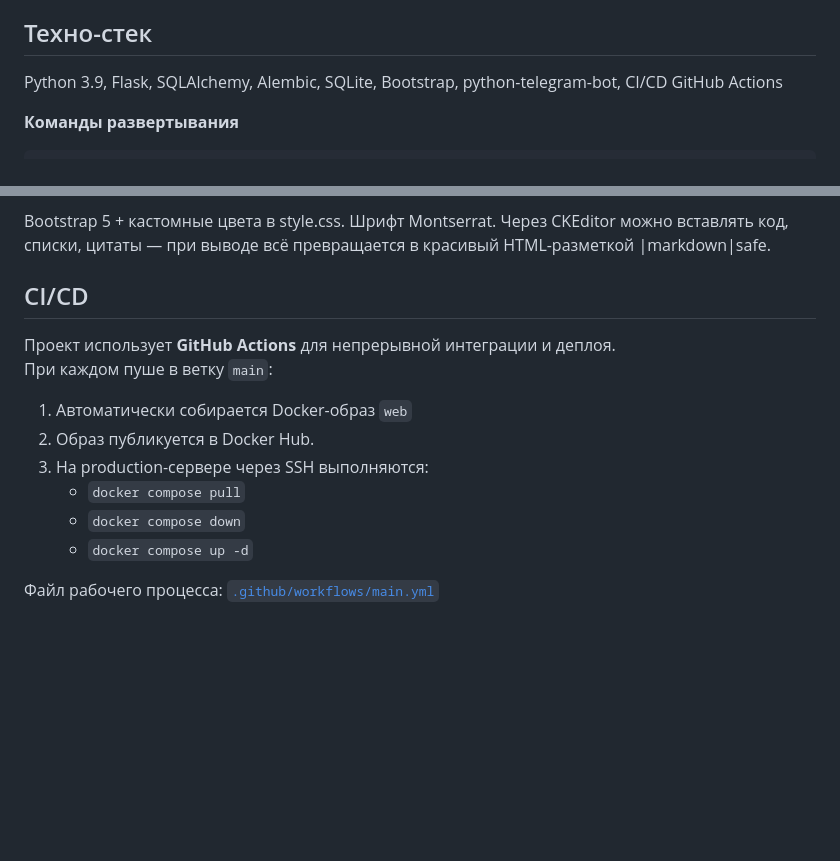
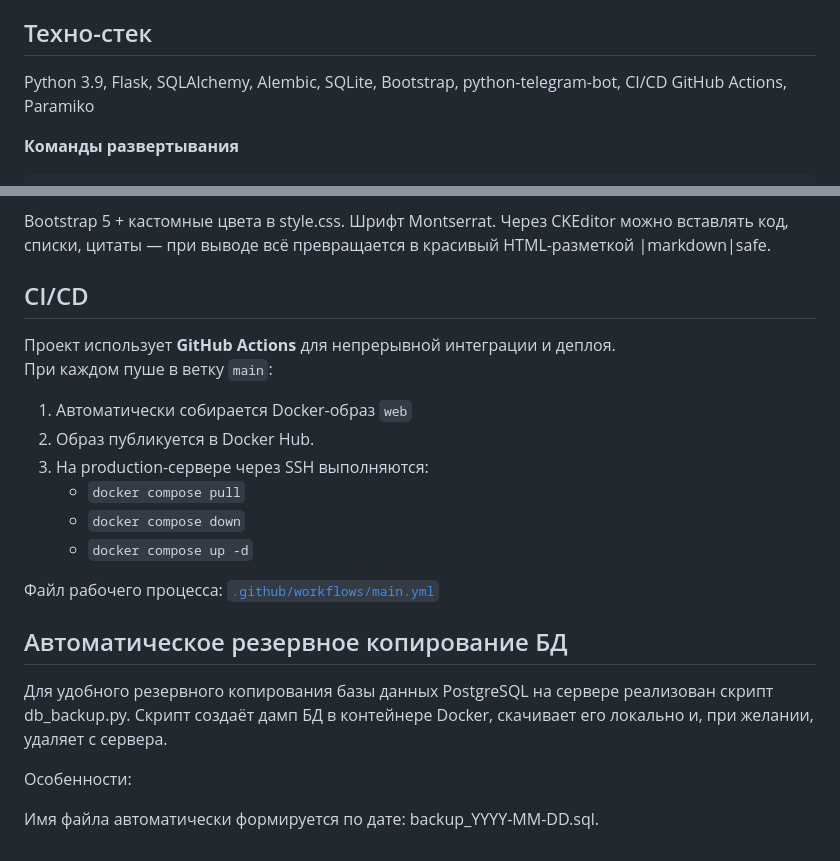
Before and after one commit to Ndk985/cuckoo_pump, a Markdown page: README.md, 2 parts joined by grey strips. Rendered like a GitHub page; blank space fills up the shorter version.

Commit message:
фикс ридми

````diff
--- a/README.md
+++ b/README.md
@@ -13,7 +13,7 @@
 - содержит соло-квиз из 10 неповторяющихся вопросов с механизмом самооценки.
 
 ## Техно-стек ##
-Python 3.9, Flask, SQLAlchemy, Alembic, SQLite, Bootstrap, python-telegram-bot, CI/CD GitHub Actions
+Python 3.9, Flask, SQLAlchemy, Alembic, SQLite, Bootstrap, python-telegram-bot, CI/CD GitHub Actions, Paramiko
 
 **Команды развертывания**
 ```bash
@@ -81,7 +81,7 @@ Bootstrap 5 + кастомные цвета в style.css.
 Шрифт Montserrat.
 Через CKEditor можно вставлять код, списки, цитаты — при выводе всё превращается в красивый HTML-разметкой |markdown|safe.
 
-## CI/CD
+## CI/CD ##
 
 Проект использует **GitHub Actions** для непрерывной интеграции и деплоя.
 При каждом пуше в ветку `main`:
@@ -94,3 +94,12 @@ Bootstrap 5 + кастомные цвета в style.css.
    - `docker compose up -d`
 
 Файл рабочего процесса: [`.github/workflows/main.yml`](.github/workflows/main.yml)
+
+## Автоматическое резервное копирование БД ##
+
+Для удобного резервного копирования базы данных PostgreSQL на сервере реализован скрипт db_backup.py.
+Скрипт создаёт дамп БД в контейнере Docker, скачивает его локально и, при желании, удаляет с сервера.
+
+Особенности:
+
+Имя файла автоматически формируется по дате: backup_YYYY-MM-DD.sql.
````
